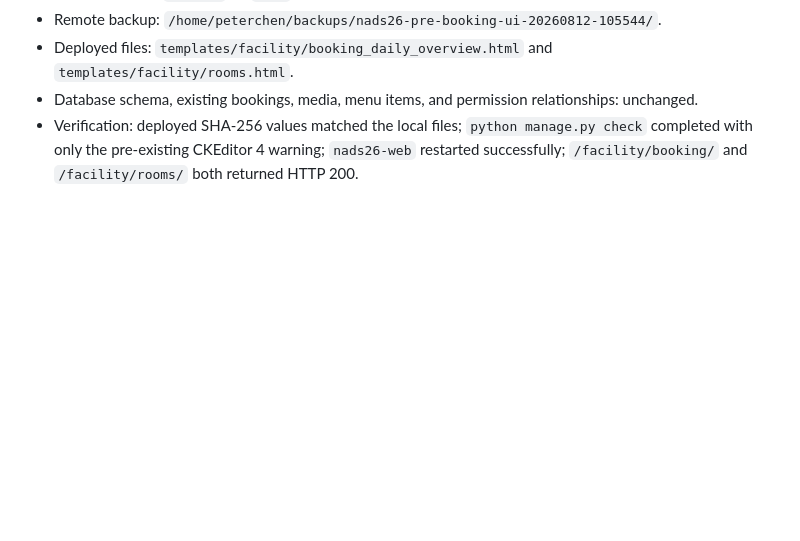
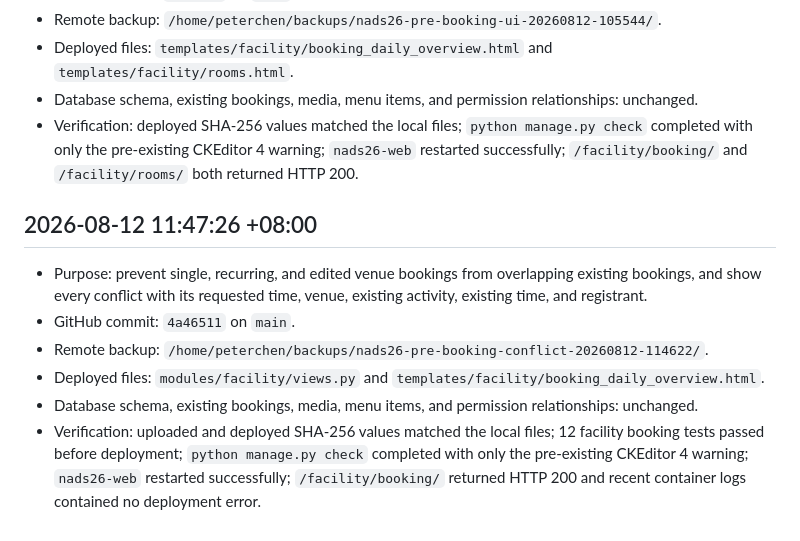
Before and after one commit to peterchen9/nghcc-nads26, a Markdown page: BACKUP_HISTORY.md, the part around the change. GitHub-like rendering; blank space fills up the shorter version.

Commit message:
記錄場地衝突提醒部署

```diff
--- a/BACKUP_HISTORY.md
+++ b/BACKUP_HISTORY.md
@@ -70,3 +70,12 @@
 - Deployed files: `templates/facility/booking_daily_overview.html` and `templates/facility/rooms.html`.
 - Database schema, existing bookings, media, menu items, and permission relationships: unchanged.
 - Verification: deployed SHA-256 values matched the local files; `python manage.py check` completed with only the pre-existing CKEditor 4 warning; `nads26-web` restarted successfully; `/facility/booking/` and `/facility/rooms/` both returned HTTP 200.
+
+## 2026-08-12 11:47:26 +08:00
+
+- Purpose: prevent single, recurring, and edited venue bookings from overlapping existing bookings, and show every conflict with its requested time, venue, existing activity, existing time, and registrant.
+- GitHub commit: `4a46511` on `main`.
+- Remote backup: `/home/peterchen/backups/nads26-pre-booking-conflict-20260812-114622/`.
+- Deployed files: `modules/facility/views.py` and `templates/facility/booking_daily_overview.html`.
+- Database schema, existing bookings, media, menu items, and permission relationships: unchanged.
+- Verification: uploaded and deployed SHA-256 values matched the local files; 12 facility booking tests passed before deployment; `python manage.py check` completed with only the pre-existing CKEditor 4 warning; `nads26-web` restarted successfully; `/facility/booking/` returned HTTP 200 and recent container logs contained no deployment error.
```
